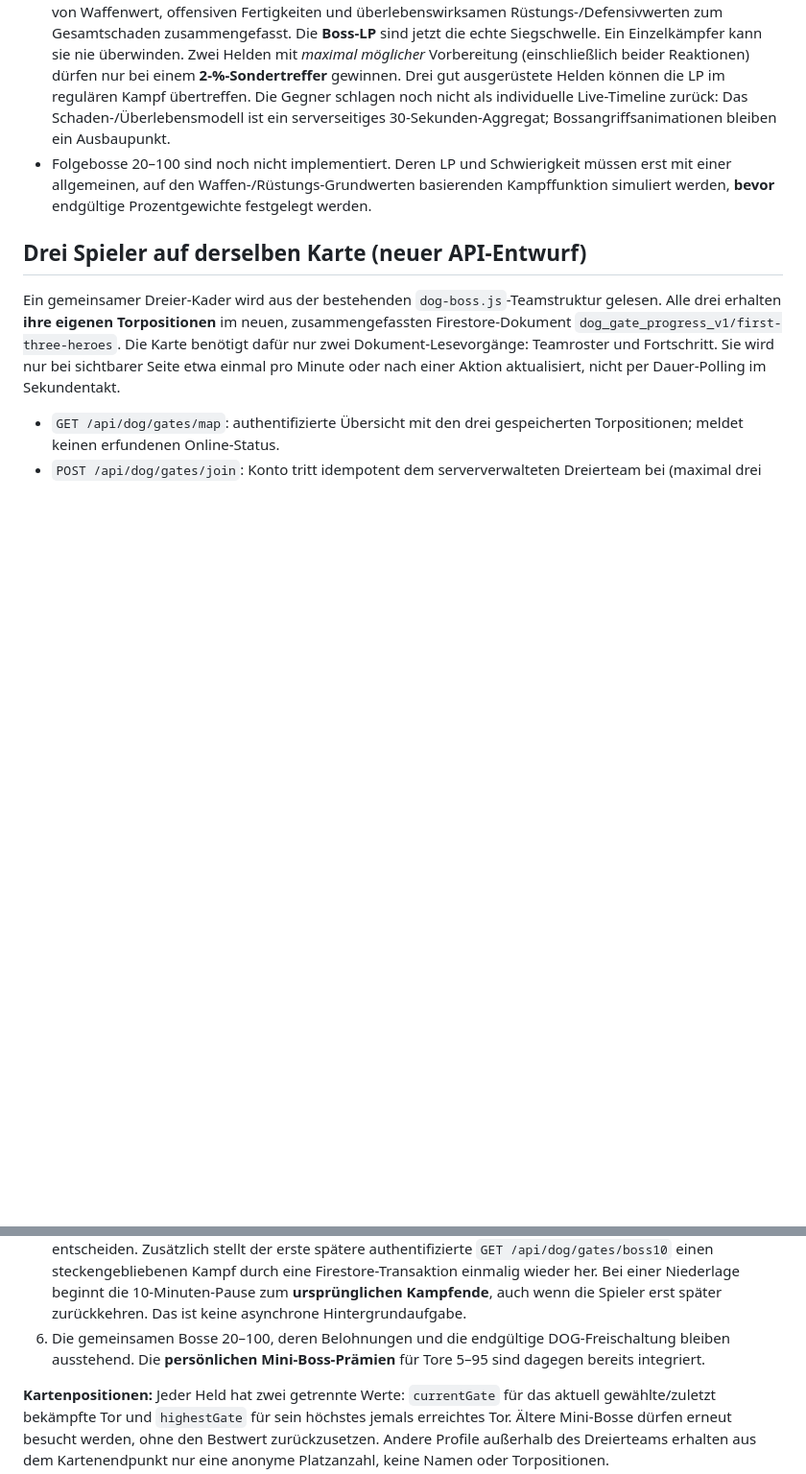
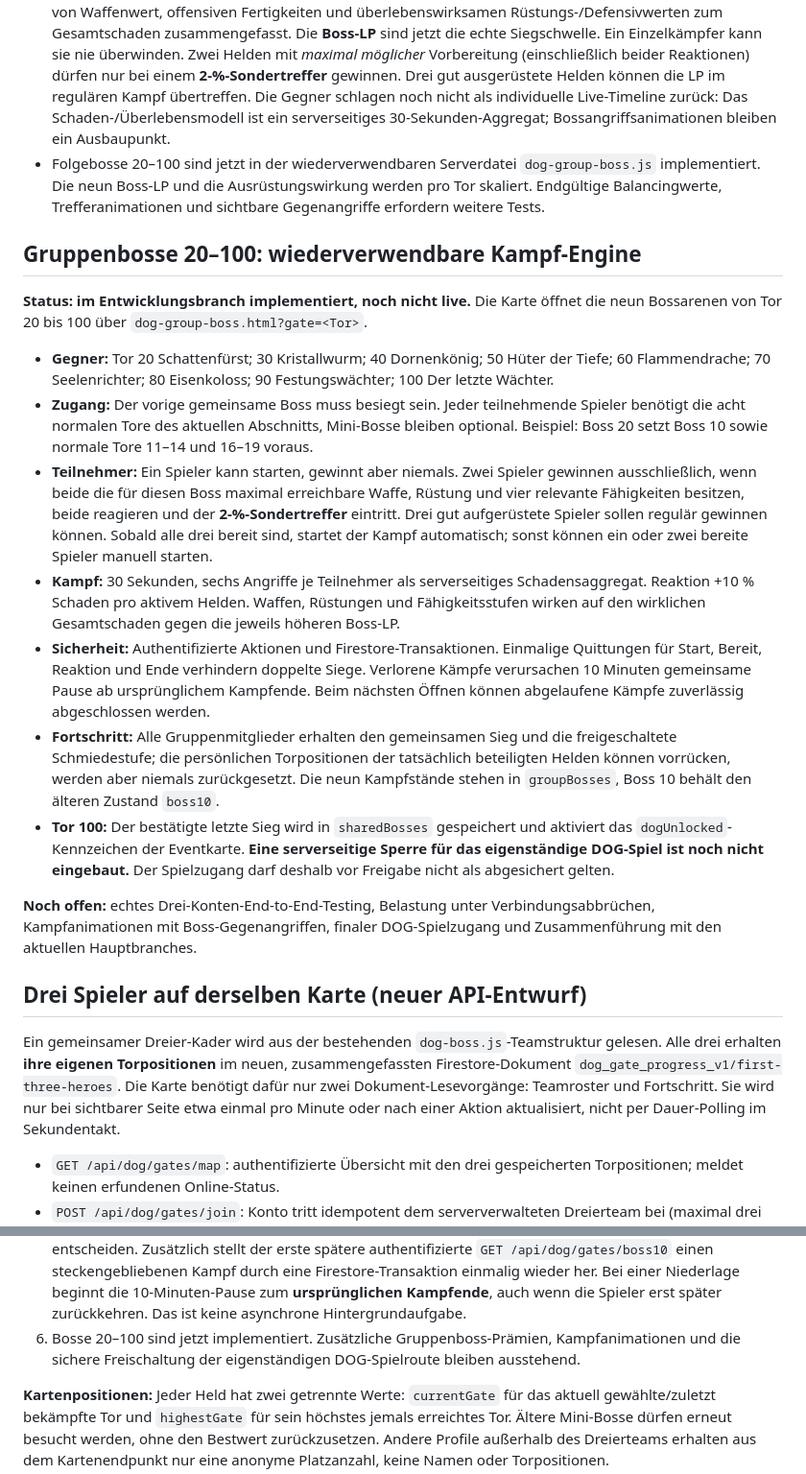
Before and after one commit to schmitti92/serverfinal, a Markdown page: BALANCE_100_TORE.md, 2 parts joined by grey strips. Shown at 96% size. Drawn GitHub-style; blank space fills up the shorter version.

Commit message:
docs(dog): document all group bosses 20–100, shared combat rules and remaining DOG access control

```diff
--- a/BALANCE_100_TORE.md
+++ b/BALANCE_100_TORE.md
@@ -24,7 +24,21 @@ Mini-Bosse sind echte Solo-Kämpfe mit maximal vier Spielerangriffen, **ohne unf
 - Normale Kämpfe: 30–80 % Server-Siegchance, derzeit 30 Punkte Ausgangswert + bis zu 20 Prozentpunkte für Ausrüstungsbereitschaft + bis zu 30 für Fähigkeiten-Mastery. Diese **Gewichtung macht Fähigkeiten rechnerisch stärker als den direkten Ausrüstungsanteil** und muss vor der Live-Freigabe auf das Prinzip „Ausrüstung als Hauptfaktor“ geprüft werden.
 - Solo-Mini-Bosse: Vier eigene Angriffe mit Gegenangriffen. Das skalierte Bossprofil wird höchstens um 10 % wegen überdurchschnittlicher Ausrüstung/Fähigkeiten verstärkt. Die repräsentativen 4.500er-Simulationen weiter unten illustrieren, dass nur Waffe plus Rüstung verlässlich helfen.
 - Boss 10 (aktualisiert): In der 30-Sekunden-Runde werden sechs Angriffe je teilnehmendem Helden anhand von Waffenwert, offensiven Fertigkeiten und überlebenswirksamen Rüstungs-/Defensivwerten zum Gesamtschaden zusammengefasst. Die **Boss-LP** sind jetzt die echte Siegschwelle. Ein Einzelkämpfer kann sie nie überwinden. Zwei Helden mit *maximal möglicher* Vorbereitung (einschließlich beider Reaktionen) dürfen nur bei einem **2-%-Sondertreffer** gewinnen. Drei gut ausgerüstete Helden können die LP im regulären Kampf übertreffen. Die Gegner schlagen noch nicht als individuelle Live-Timeline zurück: Das Schaden-/Überlebensmodell ist ein serverseitiges 30-Sekunden-Aggregat; Bossangriffsanimationen bleiben ein Ausbaupunkt.
-- Folgebosse 20–100 sind noch nicht implementiert. Deren LP und Schwierigkeit müssen erst mit einer allgemeinen, auf den Waffen-/Rüstungs-Grundwerten basierenden Kampffunktion simuliert werden, **bevor** endgültige Prozentgewichte festgelegt werden.
+- Folgebosse 20–100 sind jetzt in der wiederverwendbaren Serverdatei `dog-group-boss.js` implementiert. Die neun Boss-LP und die Ausrüstungswirkung werden pro Tor skaliert. Endgültige Balancingwerte, Trefferanimationen und sichtbare Gegenangriffe erfordern weitere Tests.
+
+## Gruppenbosse 20–100: wiederverwendbare Kampf-Engine
+
+**Status: im Entwicklungsbranch implementiert, noch nicht live.** Die Karte öffnet die neun Bossarenen von Tor 20 bis 100 über `dog-group-boss.html?gate=<Tor>`.
+
+- **Gegner:** Tor 20 Schattenfürst; 30 Kristallwurm; 40 Dornenkönig; 50 Hüter der Tiefe; 60 Flammendrache; 70 Seelenrichter; 80 Eisenkoloss; 90 Festungswächter; 100 Der letzte Wächter.
+- **Zugang:** Der vorige gemeinsame Boss muss besiegt sein. Jeder teilnehmende Spieler benötigt die acht normalen Tore des aktuellen Abschnitts, Mini-Bosse bleiben optional. Beispiel: Boss 20 setzt Boss 10 sowie normale Tore 11–14 und 16–19 voraus.
+- **Teilnehmer:** Ein Spieler kann starten, gewinnt aber niemals. Zwei Spieler gewinnen ausschließlich, wenn beide die für diesen Boss maximal erreichbare Waffe, Rüstung und vier relevante Fähigkeiten besitzen, beide reagieren und der **2-%-Sondertreffer** eintritt. Drei gut aufgerüstete Spieler sollen regulär gewinnen können. Sobald alle drei bereit sind, startet der Kampf automatisch; sonst können ein oder zwei bereite Spieler manuell starten.
+- **Kampf:** 30 Sekunden, sechs Angriffe je Teilnehmer als serverseitiges Schadensaggregat. Reaktion +10 % Schaden pro aktivem Helden. Waffen, Rüstungen und Fähigkeitsstufen wirken auf den wirklichen Gesamtschaden gegen die jeweils höheren Boss-LP.
+- **Sicherheit:** Authentifizierte Aktionen und Firestore-Transaktionen. Einmalige Quittungen für Start, Bereit, Reaktion und Ende verhindern doppelte Siege. Verlorene Kämpfe verursachen 10 Minuten gemeinsame Pause ab ursprünglichem Kampfende. Beim nächsten Öffnen können abgelaufene Kämpfe zuverlässig abgeschlossen werden.
+- **Fortschritt:** Alle Gruppenmitglieder erhalten den gemeinsamen Sieg und die freigeschaltete Schmiedestufe; die persönlichen Torpositionen der tatsächlich beteiligten Helden können vorrücken, werden aber niemals zurückgesetzt. Die neun Kampfstände stehen in `groupBosses`, Boss 10 behält den älteren Zustand `boss10`.
+- **Tor 100:** Der bestätigte letzte Sieg wird in `sharedBosses` gespeichert und aktiviert das `dogUnlocked`-Kennzeichen der Eventkarte. **Eine serverseitige Sperre für das eigenständige DOG-Spiel ist noch nicht eingebaut.** Der Spielzugang darf deshalb vor Freigabe nicht als abgesichert gelten.
+
+**Noch offen:** echtes Drei-Konten-End-to-End-Testing, Belastung unter Verbindungsabbrüchen, Kampfanimationen mit Boss-Gegenangriffen, finaler DOG-Spielzugang und Zusammenführung mit den aktuellen Hauptbranches.
 
 ## Drei Spieler auf derselben Karte (neuer API-Entwurf)
 
@@ -58,7 +72,7 @@ Ein gemeinsamer Dreier-Kader wird aus der bestehenden `dog-boss.js`-Teamstruktur
 3. **Fünf neue Kistenarten integriert:** In `deal-or-no-deal-api.js` werden neue Expeditionskisten im selben bestätigten Auszahlungs-Receipt gespeichert. Das Inventar unterscheidet fünf neue Kisten und bewahrt ältere `small/medium/large/legacy`-Kisten unverändert auf. **Vor Live-Freigabe** muss diese neue gemischte Inventarstruktur mit echten Altbeständen geprüft werden.
 4. Neues Frontend und neues Backend müssen gemeinsam ausgeliefert und mit echten drei Konten in einem isolierten Testsystem geprüft werden. Alte Boss-Testarena bleibt getrennt.
 5. **Wiederaufnahme ergänzt:** Nach Ablauf der 30 Sekunden kann der authentifizierte `finish`-Aufruf entscheiden. Zusätzlich stellt der erste spätere authentifizierte `GET /api/dog/gates/boss10` einen steckengebliebenen Kampf durch eine Firestore-Transaktion einmalig wieder her. Bei einer Niederlage beginnt die 10-Minuten-Pause zum **ursprünglichen Kampfende**, auch wenn die Spieler erst später zurückkehren. Das ist keine asynchrone Hintergrundaufgabe.
-6. Die gemeinsamen Bosse 20–100, deren Belohnungen und die endgültige DOG-Freischaltung bleiben ausstehend. Die **persönlichen Mini-Boss-Prämien** für Tore 5–95 sind dagegen bereits integriert.
+6. Bosse 20–100 sind jetzt implementiert. Zusätzliche Gruppenboss-Prämien, Kampfanimationen und die sichere Freischaltung der eigenständigen DOG-Spielroute bleiben ausstehend.
 
 **Kartenpositionen:** Jeder Held hat zwei getrennte Werte: `currentGate` für das aktuell gewählte/zuletzt bekämpfte Tor und `highestGate` für sein höchstes jemals erreichtes Tor. Ältere Mini-Bosse dürfen erneut besucht werden, ohne den Bestwert zurückzusetzen. Andere Profile außerhalb des Dreierteams erhalten aus dem Kartenendpunkt nur eine anonyme Platzanzahl, keine Namen oder Torpositionen.
 
```
